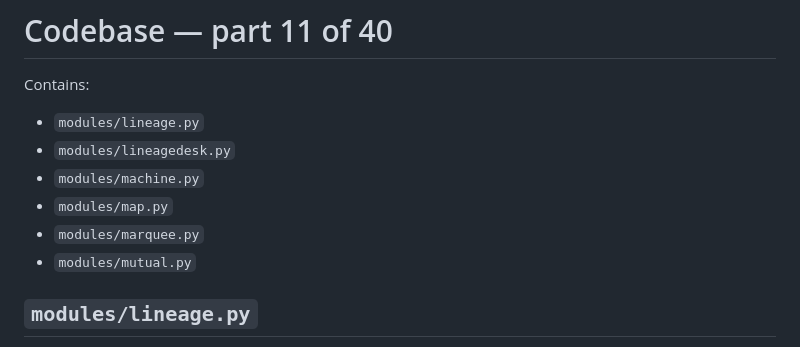
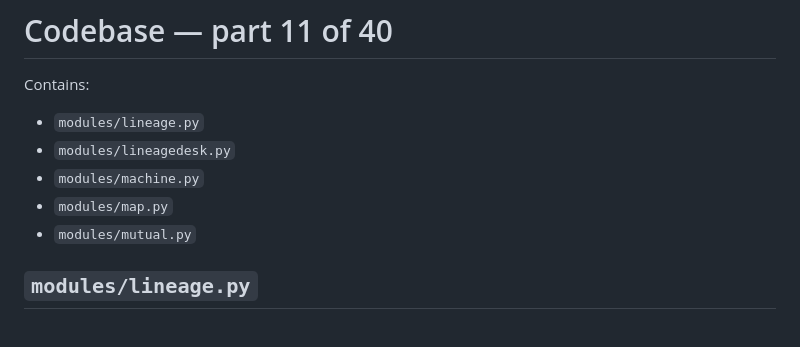
Before and after one commit to justrightdecorators-ops/aileash, a Markdown page: bundle/CODEBASE-11.md, the part around one of its changes. Rendered like a GitHub page.

Commit message:
Bundle codebase [skip ci]

```diff
--- a/bundle/CODEBASE-11.md
+++ b/bundle/CODEBASE-11.md
@@ -5,7 +5,6 @@ Contains:
 - `modules/lineagedesk.py`
 - `modules/machine.py`
 - `modules/map.py`
-- `modules/marquee.py`
 - `modules/mutual.py`
 
 
```
Also changed, not shown: other parts of bundle/CODEBASE-11.md (+0 -123 lines), bundle/CODEBASE.md (+1 -2 lines).
